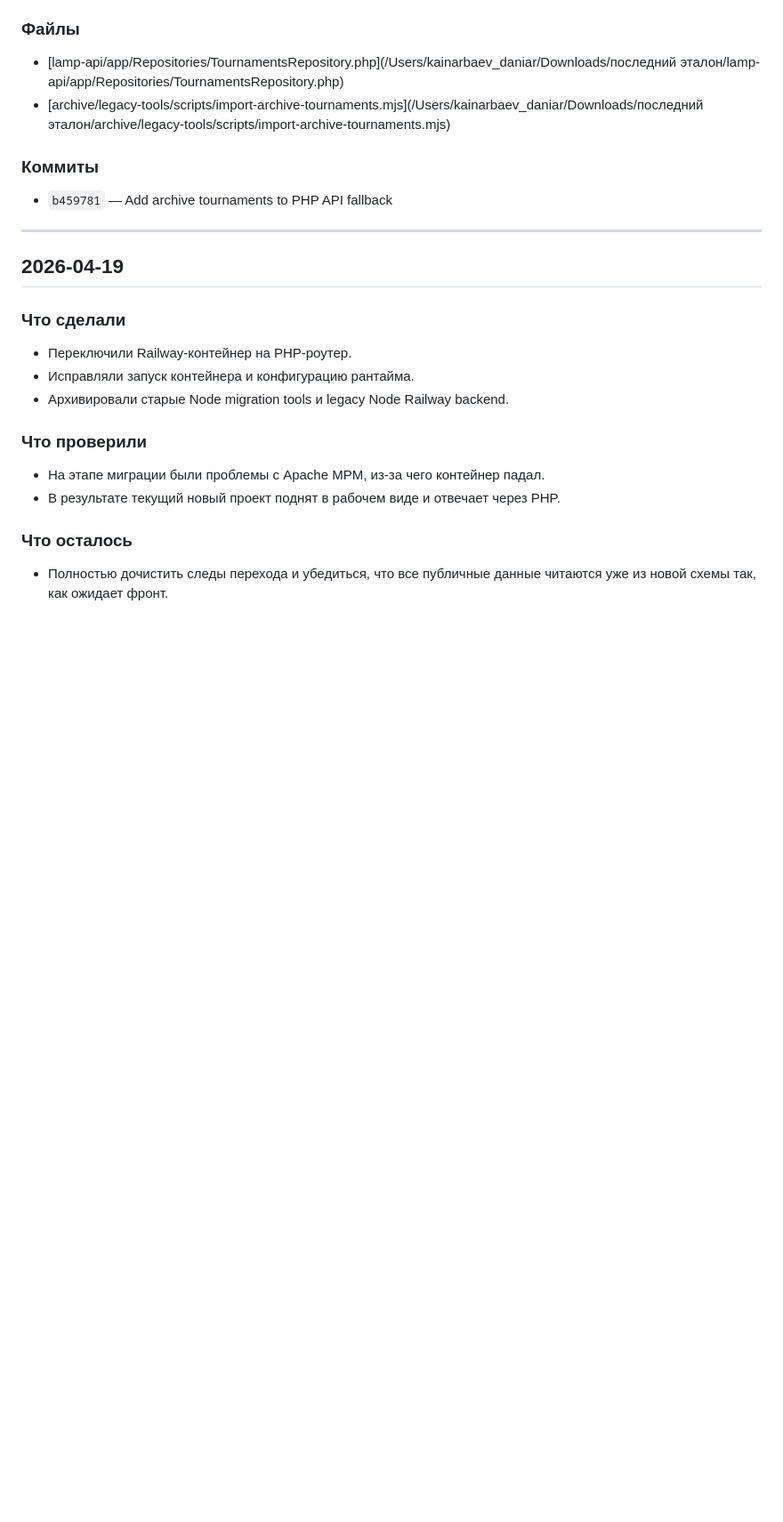
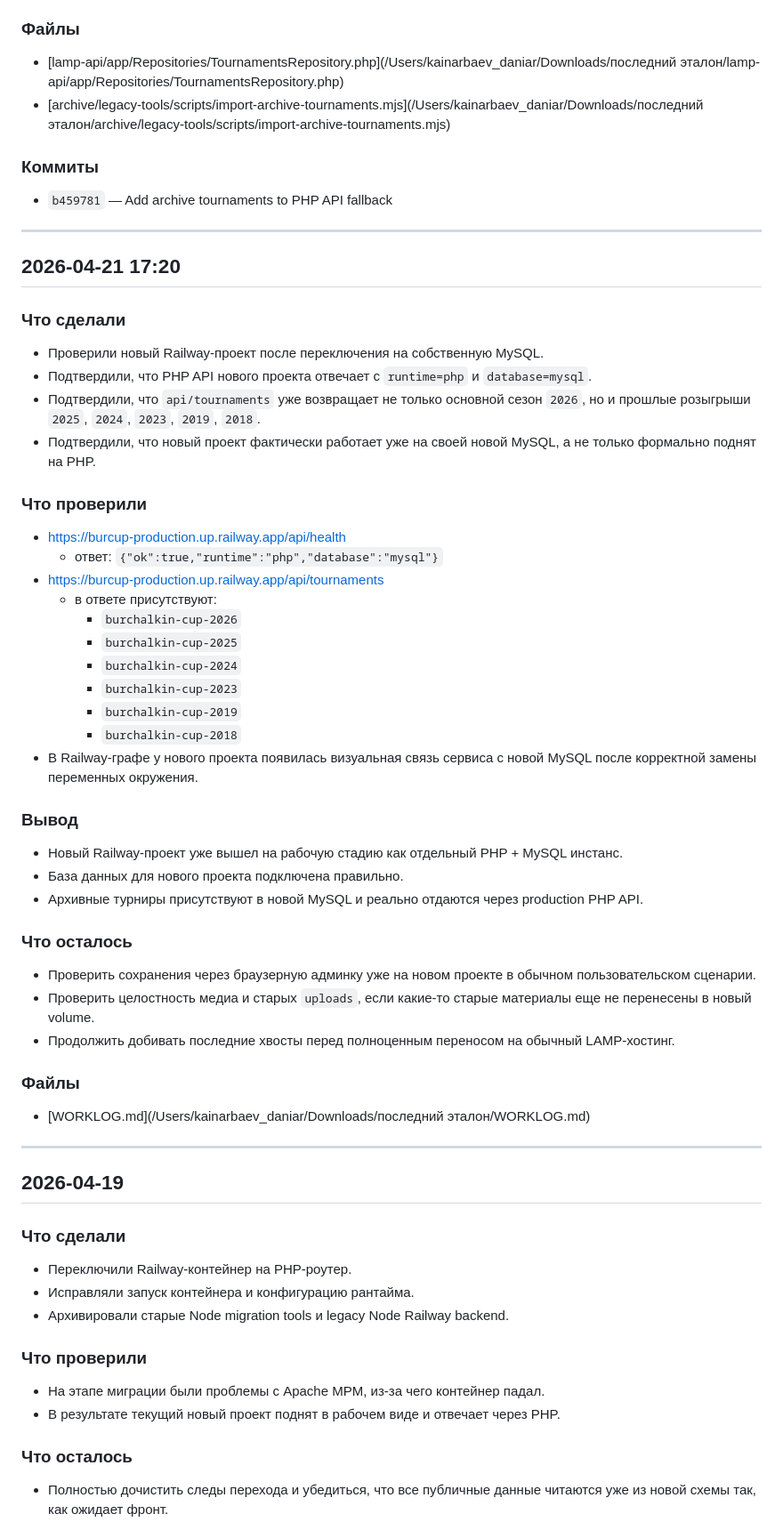
Before and after one commit to a4agency/burcup, a Markdown page: WORKLOG.md, the part around the change. Shown at 89% size. GitHub-like rendering; blank space fills up the shorter version.

Commit message:
Log Railway PHP+MySQL archive API verification

```diff
--- a/WORKLOG.md
+++ b/WORKLOG.md
@@ -1916,6 +1916,47 @@
 
 ---
 
+## 2026-04-21 17:20
+
+### Что сделали
+
+- Проверили новый Railway-проект после переключения на собственную MySQL.
+- Подтвердили, что PHP API нового проекта отвечает с `runtime=php` и `database=mysql`.
+- Подтвердили, что `api/tournaments` уже возвращает не только основной сезон `2026`, но и прошлые розыгрыши `2025`, `2024`, `2023`, `2019`, `2018`.
+- Подтвердили, что новый проект фактически работает уже на своей новой MySQL, а не только формально поднят на PHP.
+
+### Что проверили
+
+- [https://burcup-production.up.railway.app/api/health](https://burcup-production.up.railway.app/api/health)
+  - ответ: `{"ok":true,"runtime":"php","database":"mysql"}`
+- [https://burcup-production.up.railway.app/api/tournaments](https://burcup-production.up.railway.app/api/tournaments)
+  - в ответе присутствуют:
+    - `burchalkin-cup-2026`
+    - `burchalkin-cup-2025`
+    - `burchalkin-cup-2024`
+    - `burchalkin-cup-2023`
+    - `burchalkin-cup-2019`
+    - `burchalkin-cup-2018`
+- В Railway-графе у нового проекта появилась визуальная связь сервиса с новой MySQL после корректной замены переменных окружения.
+
+### Вывод
+
+- Новый Railway-проект уже вышел на рабочую стадию как отдельный PHP + MySQL инстанс.
+- База данных для нового проекта подключена правильно.
+- Архивные турниры присутствуют в новой MySQL и реально отдаются через production PHP API.
+
+### Что осталось
+
+- Проверить сохранения через браузерную админку уже на новом проекте в обычном пользовательском сценарии.
+- Проверить целостность медиа и старых `uploads`, если какие-то старые материалы еще не перенесены в новый volume.
+- Продолжить добивать последние хвосты перед полноценным переносом на обычный LAMP-хостинг.
+
+### Файлы
+
+- [WORKLOG.md](/Users/kainarbaev_daniar/Downloads/последний эталон/WORKLOG.md)
+
+---
+
 ## 2026-04-19
 
 ### Что сделали
```
